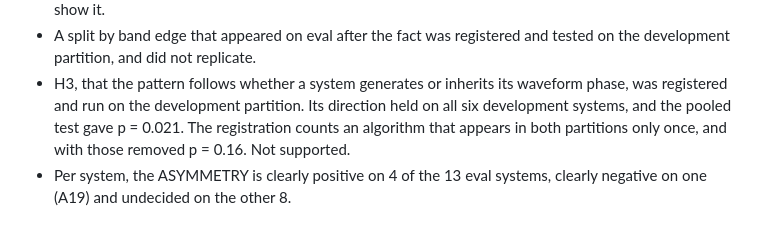
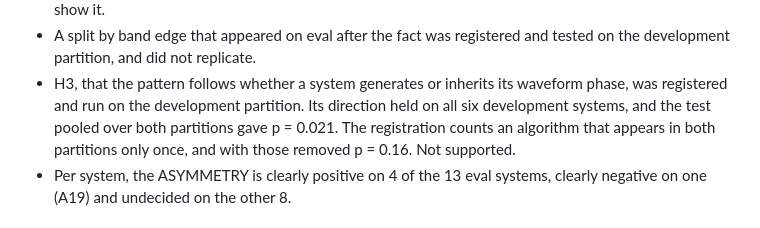
Before and after one commit to dwinzg/phonophase, a Markdown page: README.md, the part around the change. GitHub-like rendering.

Commit message:
Say the H3 pooled test spans both partitions

```diff
--- a/README.md
+++ b/README.md
@@ -119,7 +119,8 @@ is registered and not yet run.
   tested on the development partition, and did not replicate.
 - H3, that the pattern follows whether a system generates or inherits its
   waveform phase, was registered and run on the development partition. Its
-  direction held on all six development systems, and the pooled test gave
+  direction held on all six development systems, and the test pooled over both
+  partitions gave
   p = 0.021. The registration counts an algorithm that appears in both
   partitions only once, and with those removed p = 0.16. Not supported.
 - Per system, the ASYMMETRY is clearly positive on 4 of the 13 eval systems,
```
